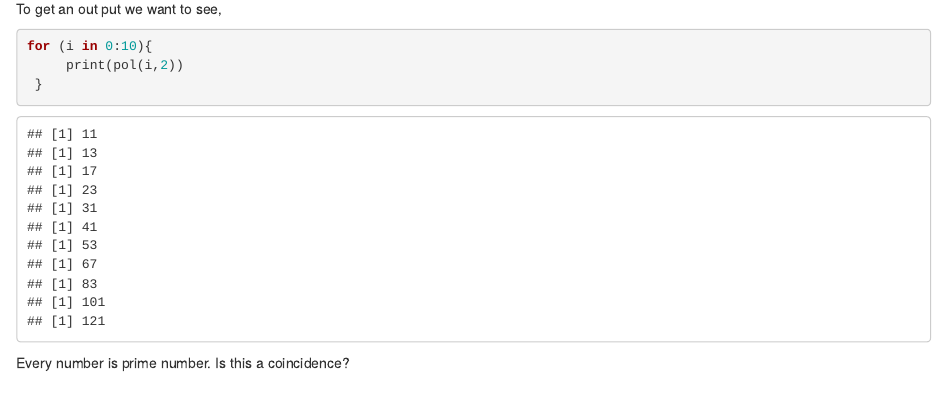
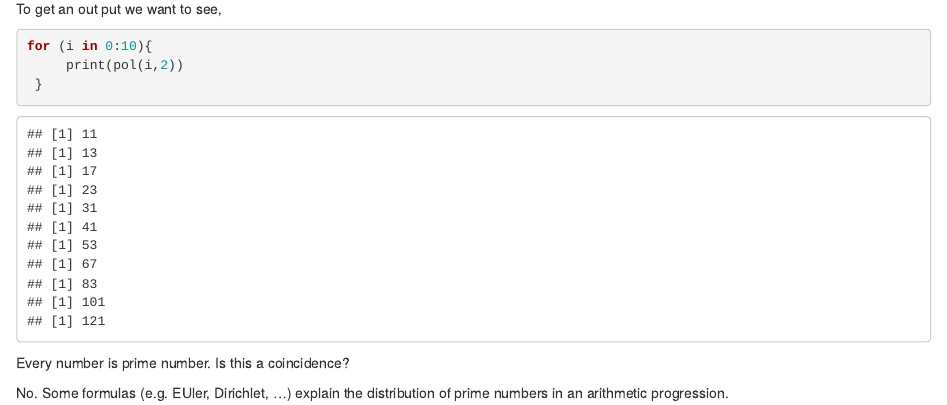
Before and after one commit to KobeU-2017spring-QuizSet/problem4-polyniminal-massimilianoj, an R Markdown document (Problem4_polyniminal.Rmd): the page in a window 1100 px wide, from 530 px down. Rendered offline with R 4.5, knitr and Pandoc, with nearby package versions.

Commit message:
Answer
The answer is no. Explanations to the arithmetic progression of prime
numbers are provided by formulas such as Euler's, Dirichlet, etc.

````diff
--- a/Problem4_polyniminal.Rmd
+++ b/Problem4_polyniminal.Rmd
@@ -40,3 +40,5 @@ for (i in 0:10){
 ```
 
 Every number is prime number. Is this a coincidence?
+
+No. Some formulas (e.g. EUler, Dirichlet, ...) explain the distribution of prime numbers in an arithmetic progression.
````
